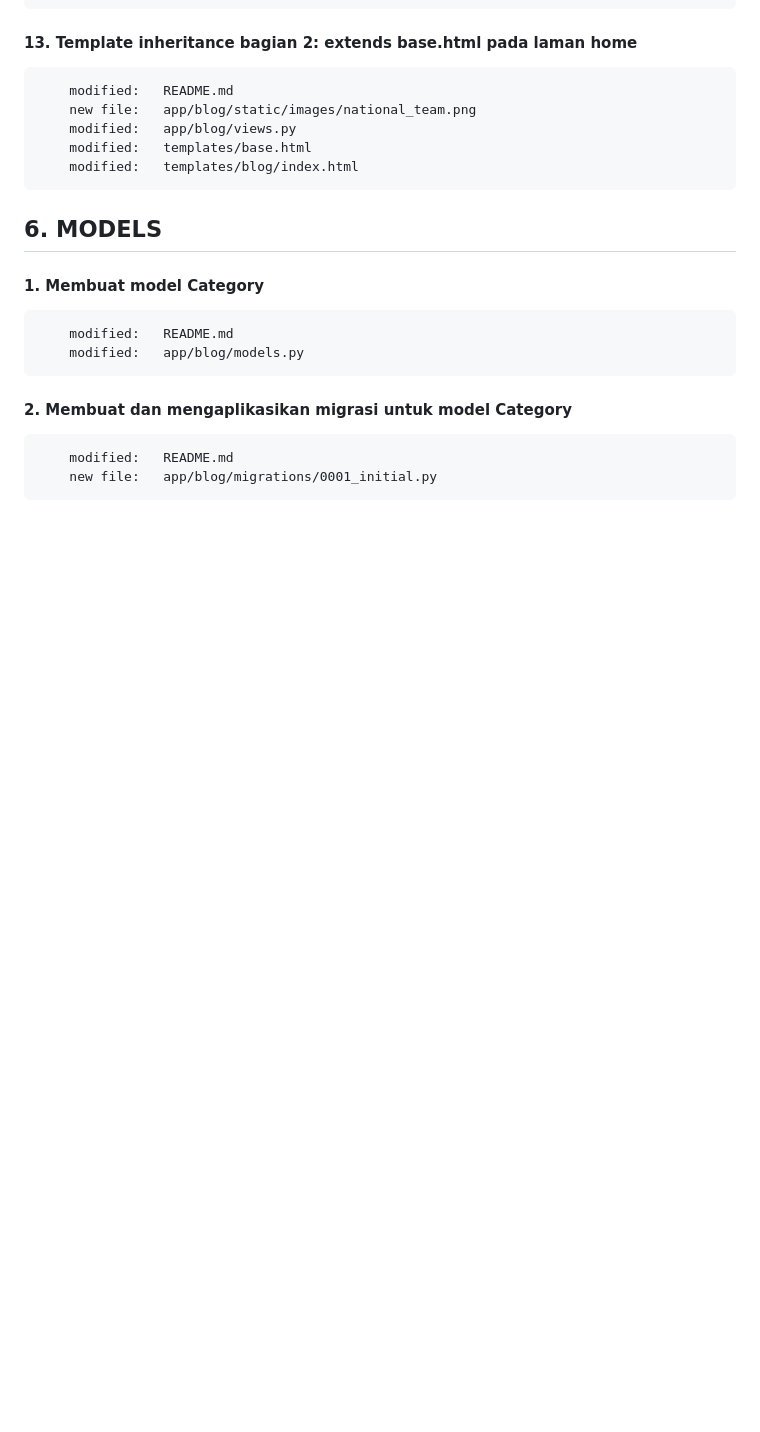
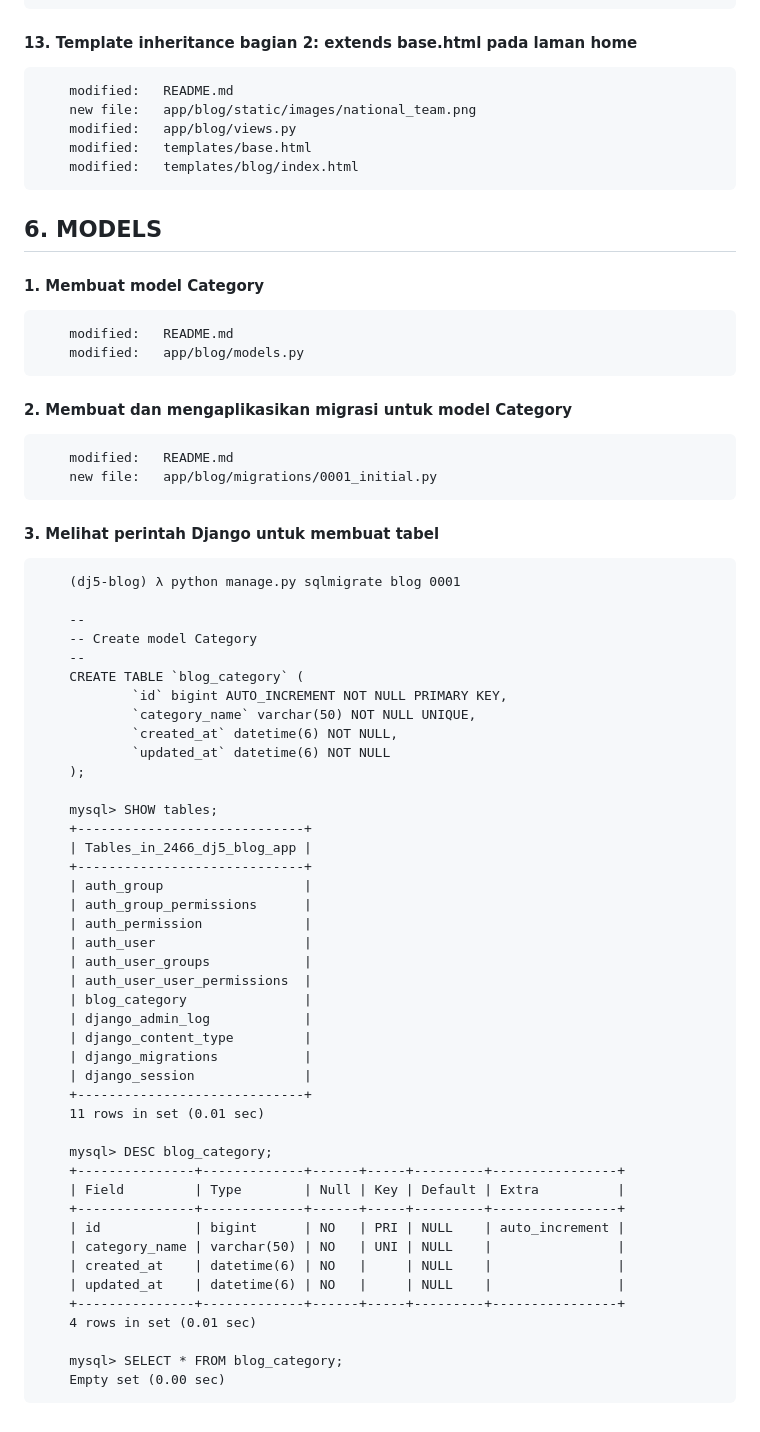
Before and after one commit to gurnitha/2466-dj5-blog-app, a Markdown page: README.md, the part around the change. Drawn GitHub-style; blank space fills up the shorter version.

Commit message:
3. Melihat perintah Django untuk membuat tabel

```diff
--- a/README.md
+++ b/README.md
@@ -284,3 +284,50 @@ Local:E:\_WORKSPACE\2024\django\Rathan Kumar\DjangoBlog
 
         modified:   README.md
         new file:   app/blog/migrations/0001_initial.py
+
+
+#### 3. Melihat perintah Django untuk membuat tabel
+
+        (dj5-blog) λ python manage.py sqlmigrate blog 0001
+
+        --
+        -- Create model Category
+        --
+        CREATE TABLE `blog_category` (
+                `id` bigint AUTO_INCREMENT NOT NULL PRIMARY KEY,
+                `category_name` varchar(50) NOT NULL UNIQUE,
+                `created_at` datetime(6) NOT NULL,
+                `updated_at` datetime(6) NOT NULL
+        );
+
+        mysql> SHOW tables;
+        +-----------------------------+
+        | Tables_in_2466_dj5_blog_app |
+        +-----------------------------+
+        | auth_group                  |
+        | auth_group_permissions      |
+        | auth_permission             |
+        | auth_user                   |
+        | auth_user_groups            |
+        | auth_user_user_permissions  |
+        | blog_category               |
+        | django_admin_log            |
+        | django_content_type         |
+        | django_migrations           |
+        | django_session              |
+        +-----------------------------+
+        11 rows in set (0.01 sec)
+
+        mysql> DESC blog_category;
+        +---------------+-------------+------+-----+---------+----------------+
+        | Field         | Type        | Null | Key | Default | Extra          |
+        +---------------+-------------+------+-----+---------+----------------+
+        | id            | bigint      | NO   | PRI | NULL    | auto_increment |
+        | category_name | varchar(50) | NO   | UNI | NULL    |                |
+        | created_at    | datetime(6) | NO   |     | NULL    |                |
+        | updated_at    | datetime(6) | NO   |     | NULL    |                |
+        +---------------+-------------+------+-----+---------+----------------+
+        4 rows in set (0.01 sec)
+
+        mysql> SELECT * FROM blog_category;
+        Empty set (0.00 sec)
```
